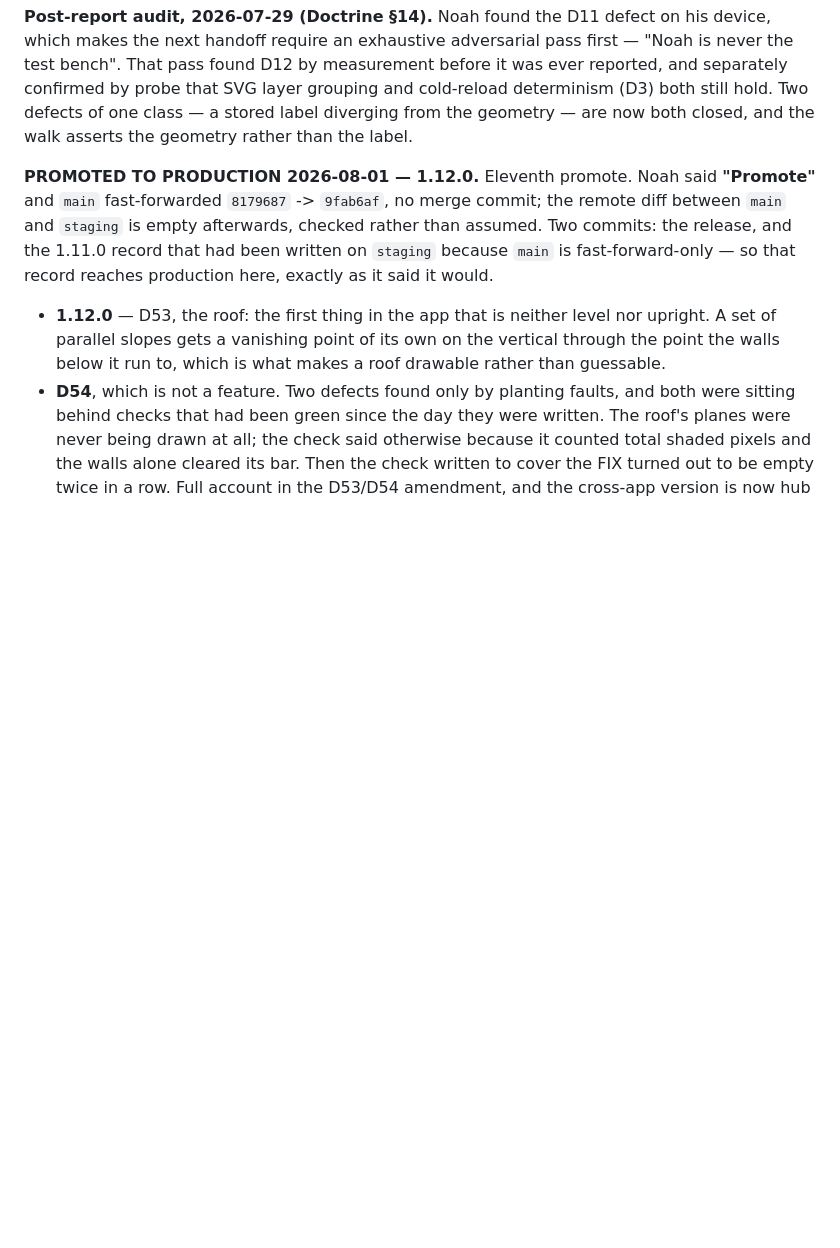
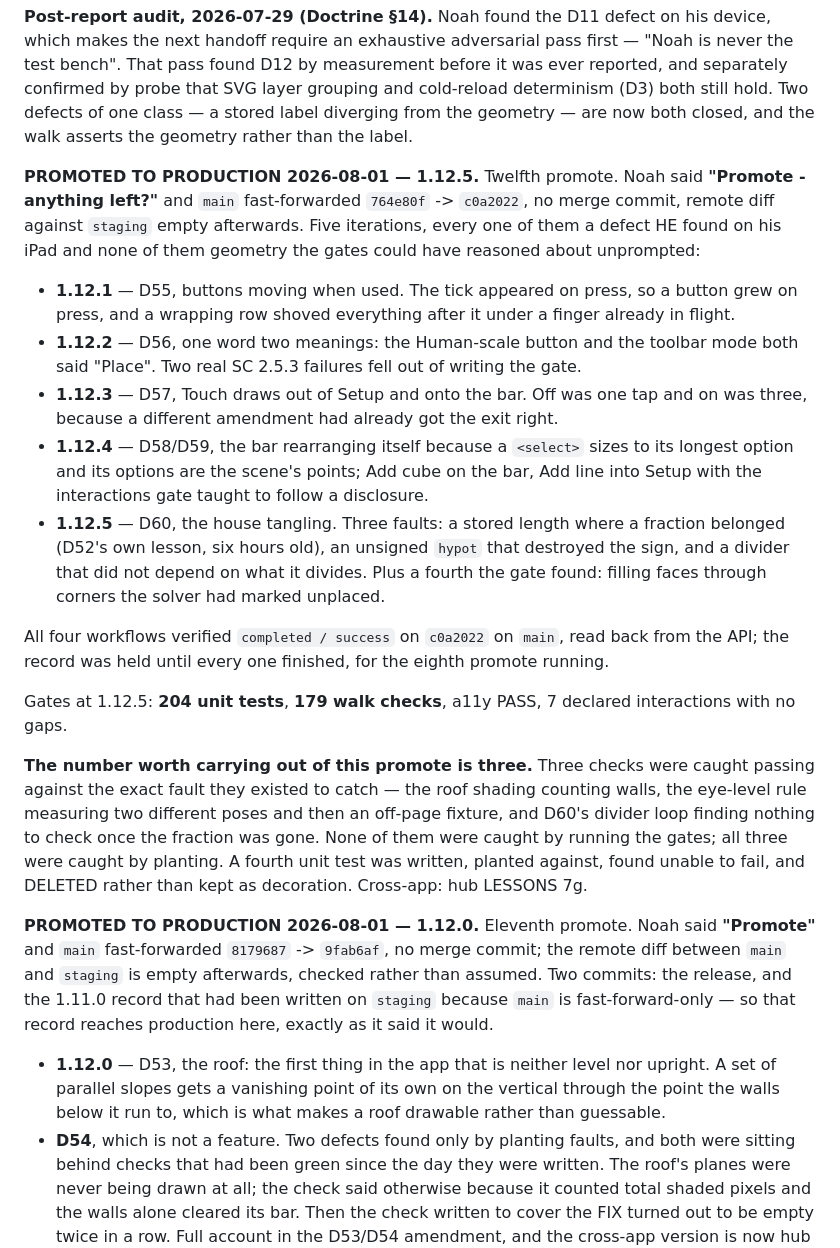
Before and after one commit to njefferson/Intersecting-parallels, a Markdown page: NOTES.md, the part around the change. Drawn GitHub-style; blank space fills up the shorter version.

Commit message:
Promote record: 1.12.5 is in production
Twelfth promote. main fast-forwarded 764e80f -> c0a2022, no merge commit,
remote diff against staging empty afterwards. Five iterations, every one
a defect Noah found on his iPad: buttons moving when used (D55), one word
with two meanings (D56), Touch draws buried while its exit was free
(D57), the bar rearranging itself around a select (D58/D59), and the
house tangling (D60).

All four workflows verified completed/success on c0a2022 on main, read
back from the API. Gates: 204 unit tests, 179 walk checks, a11y PASS, 7
declared interactions.

The number worth carrying out of this promote is three — three checks
caught passing against the exact fault they existed to catch, none of
them found by running the gates and all three by planting. A fourth was
written, found unable to fail, and deleted rather than kept as
decoration.

Co-Authored-By: Claude Opus 5 <noreply@anthropic.com>
Claude-Session: https://claude.ai/code/session_013aqiHukZvfwxL1tHZBizhS

```diff
--- a/NOTES.md
+++ b/NOTES.md
@@ -105,6 +105,43 @@ before it was ever reported, and separately confirmed by probe that SVG layer
 grouping and cold-reload determinism (D3) both still hold. Two defects of one
 class — a stored label diverging from the geometry — are now both closed, and
 the walk asserts the geometry rather than the label.
+
+**PROMOTED TO PRODUCTION 2026-08-01 — 1.12.5.** Twelfth promote. Noah said
+**"Promote - anything left?"** and `main` fast-forwarded `764e80f` -> `c0a2022`,
+no merge commit, remote diff against `staging` empty afterwards. Five iterations,
+every one of them a defect HE found on his iPad and none of them geometry the
+gates could have reasoned about unprompted:
+
+- **1.12.1** — D55, buttons moving when used. The tick appeared on press, so a
+  button grew on press, and a wrapping row shoved everything after it under a
+  finger already in flight.
+- **1.12.2** — D56, one word two meanings: the Human-scale button and the toolbar
+  mode both said "Place". Two real SC 2.5.3 failures fell out of writing the gate.
+- **1.12.3** — D57, Touch draws out of Setup and onto the bar. Off was one tap and
+  on was three, because a different amendment had already got the exit right.
+- **1.12.4** — D58/D59, the bar rearranging itself because a `<select>` sizes to
+  its longest option and its options are the scene's points; Add cube on the bar,
+  Add line into Setup with the interactions gate taught to follow a disclosure.
+- **1.12.5** — D60, the house tangling. Three faults: a stored length where a
+  fraction belonged (D52's own lesson, six hours old), an unsigned `hypot` that
+  destroyed the sign, and a divider that did not depend on what it divides. Plus a
+  fourth the gate found: filling faces through corners the solver had marked
+  unplaced.
+
+All four workflows verified `completed / success` on `c0a2022` on `main`, read
+back from the API; the record was held until every one finished, for the eighth
+promote running.
+
+Gates at 1.12.5: **204 unit tests**, **179 walk checks**, a11y PASS, 7 declared
+interactions with no gaps.
+
+**The number worth carrying out of this promote is three.** Three checks were
+caught passing against the exact fault they existed to catch — the roof shading
+counting walls, the eye-level rule measuring two different poses and then an
+off-page fixture, and D60's divider loop finding nothing to check once the
+fraction was gone. None of them were caught by running the gates; all three were
+caught by planting. A fourth unit test was written, planted against, found unable
+to fail, and DELETED rather than kept as decoration. Cross-app: hub LESSONS 7g.
 
 **PROMOTED TO PRODUCTION 2026-08-01 — 1.12.0.** Eleventh promote. Noah said
 **"Promote"** and `main` fast-forwarded `8179687` -> `9fab6af`, no merge commit;
```
